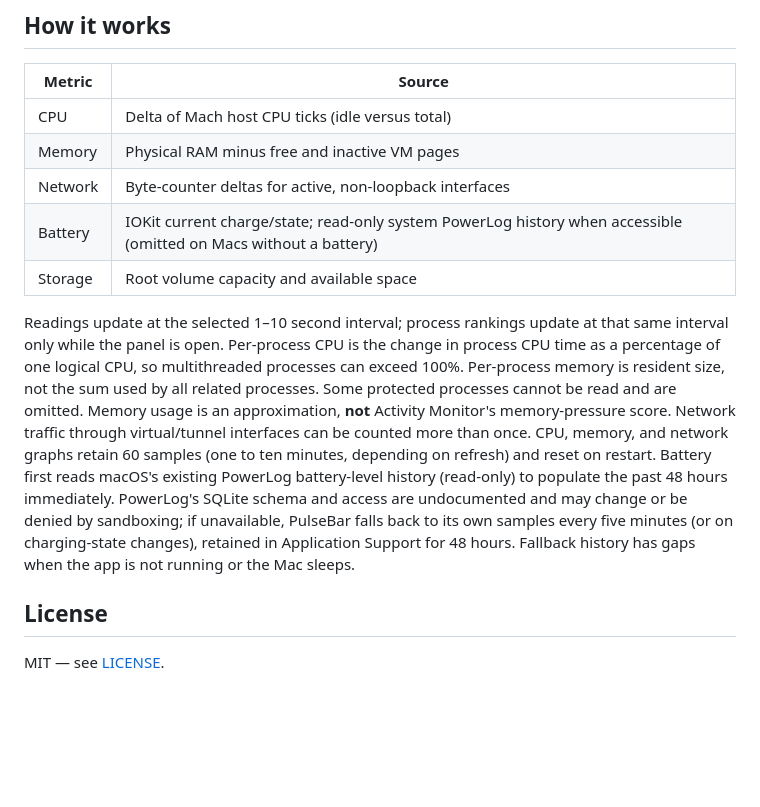
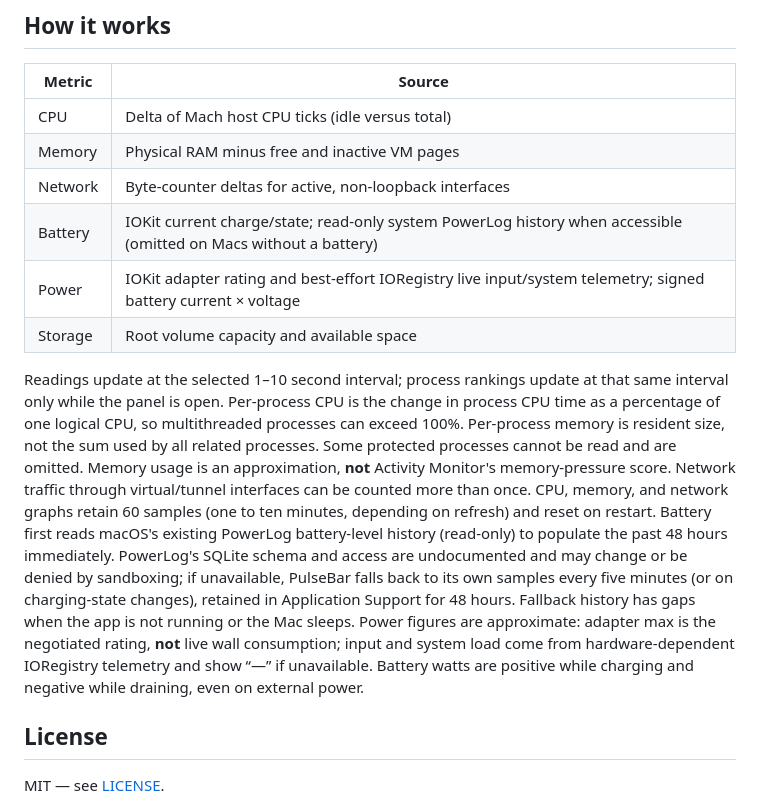
Before and after one commit to aaronik/PulseBar, a Markdown page: README.md, the part around one of its changes. Drawn GitHub-style; blank space fills up the shorter version.

```diff
--- a/README.md
+++ b/README.md
@@ -61,9 +61,10 @@ The bundled `Resources/PulseBar.icns` is generated from `scripts/GenerateIcon.sw
 | Memory | Physical RAM minus free and inactive VM pages |
 | Network | Byte-counter deltas for active, non-loopback interfaces |
 | Battery | IOKit current charge/state; read-only system PowerLog history when accessible (omitted on Macs without a battery) |
+| Power | IOKit adapter rating and best-effort IORegistry live input/system telemetry; signed battery current × voltage |
 | Storage | Root volume capacity and available space |
 
-Readings update at the selected 1–10 second interval; process rankings update at that same interval only while the panel is open. Per-process CPU is the change in process CPU time as a percentage of one logical CPU, so multithreaded processes can exceed 100%. Per-process memory is resident size, not the sum used by all related processes. Some protected processes cannot be read and are omitted. Memory usage is an approximation, **not** Activity Monitor's memory-pressure score. Network traffic through virtual/tunnel interfaces can be counted more than once. CPU, memory, and network graphs retain 60 samples (one to ten minutes, depending on refresh) and reset on restart. Battery first reads macOS's existing PowerLog battery-level history (read-only) to populate the past 48 hours immediately. PowerLog's SQLite schema and access are undocumented and may change or be denied by sandboxing; if unavailable, PulseBar falls back to its own samples every five minutes (or on charging-state changes), retained in Application Support for 48 hours. Fallback history has gaps when the app is not running or the Mac sleeps.
+Readings update at the selected 1–10 second interval; process rankings update at that same interval only while the panel is open. Per-process CPU is the change in process CPU time as a percentage of one logical CPU, so multithreaded processes can exceed 100%. Per-process memory is resident size, not the sum used by all related processes. Some protected processes cannot be read and are omitted. Memory usage is an approximation, **not** Activity Monitor's memory-pressure score. Network traffic through virtual/tunnel interfaces can be counted more than once. CPU, memory, and network graphs retain 60 samples (one to ten minutes, depending on refresh) and reset on restart. Battery first reads macOS's existing PowerLog battery-level history (read-only) to populate the past 48 hours immediately. PowerLog's SQLite schema and access are undocumented and may change or be denied by sandboxing; if unavailable, PulseBar falls back to its own samples every five minutes (or on charging-state changes), retained in Application Support for 48 hours. Fallback history has gaps when the app is not running or the Mac sleeps. Power figures are approximate: adapter max is the negotiated rating, **not** live wall consumption; input and system load come from hardware-dependent IORegistry telemetry and show “—” if unavailable. Battery watts are positive while charging and negative while draining, even on external power.
 
 ## License
 
```
Also changed, not shown: other parts of README.md (+3 -3 lines), docs/dashboard.png, 4 other files.
